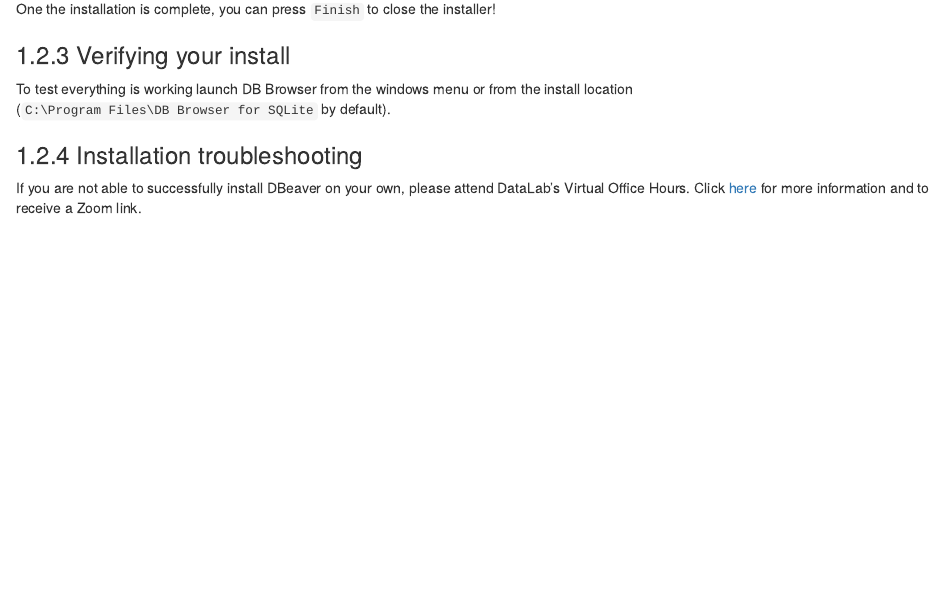
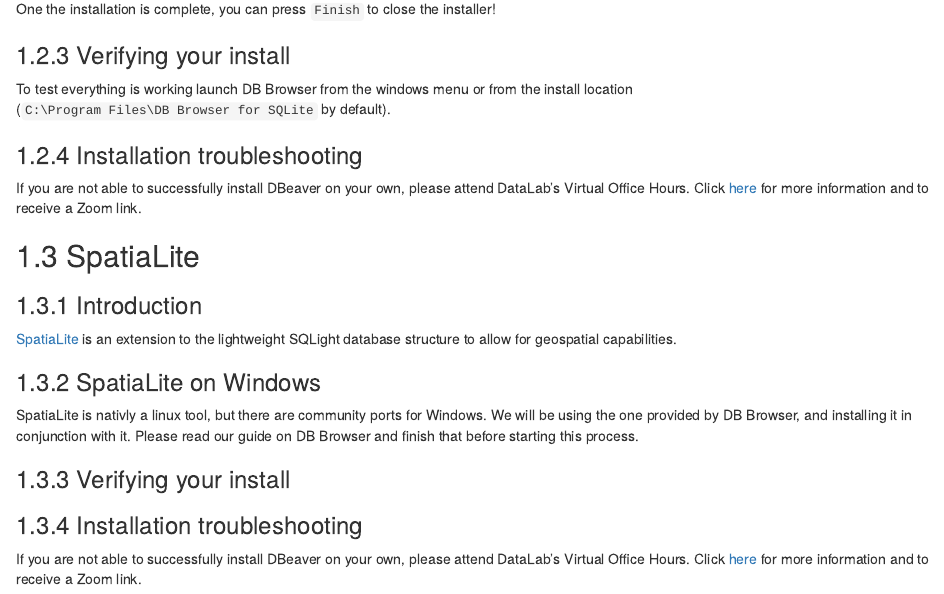
Before and after one commit to ucdavisdatalab/install_guides, an R Markdown document (04_sql.Rmd): the page in a window 1100 px wide, from 6770 px down. Rendered offline with R 4.5, knitr and Pandoc, with nearby package versions; drawn as R Markdown's standard HTML page in place of the format the file asks for.

Commit message:
started spatiallite

```diff
--- a/04_sql.Rmd
+++ b/04_sql.Rmd
@@ -97,3 +97,19 @@
 ### Installation troubleshooting
 
 If you are not able to successfully install DBeaver on your own, please attend DataLab's Virtual Office Hours. Click [here](https://datalab.ucdavis.edu/office-hours/){rel="noopener noreferrer" target="_blank"} for more information and to receive a Zoom link.
+
+## SpatiaLite
+
+### Introduction
+
+[SpatiaLite](https://www.gaia-gis.it/fossil/libspatialite/index){rel="noopener noreferrer" target="_blank"} is an extension to the lightweight SQLight database structure to allow for geospatial capabilities.
+
+### SpatiaLite on Windows
+
+SpatiaLite is nativly a linux tool, but there are community ports for Windows. We will be using the one provided by DB Browser, and installing it in conjunction with it. Please read our guide on DB Browser and finish that before starting this process.
+
+### Verifying your install
+
+### Installation troubleshooting
+
+If you are not able to successfully install DBeaver on your own, please attend DataLab's Virtual Office Hours. Click [here](https://datalab.ucdavis.edu/office-hours/){rel="noopener noreferrer" target="_blank"} for more information and to receive a Zoom link.
```
